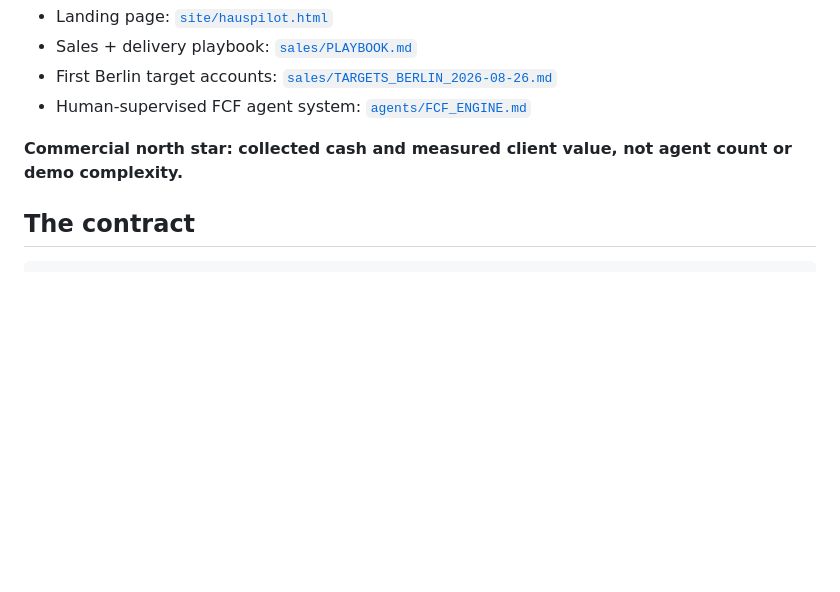
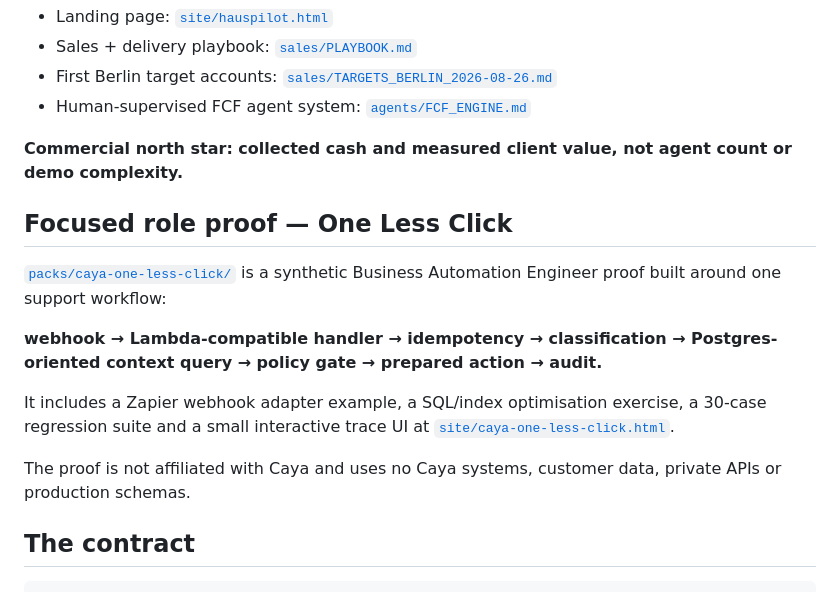
Before and after one commit to mikelninh/digital-worker-factory, a Markdown page: README.md, the part around the change. Rendered like a GitHub page; blank space fills up the shorter version.

Commit message:
docs: surface One Less Click role proof

```diff
--- a/README.md
+++ b/README.md
@@ -18,6 +18,16 @@ The sprint deliberately starts with one repeated workflow — for example mainte
 - Human-supervised FCF agent system: [`agents/FCF_ENGINE.md`](agents/FCF_ENGINE.md)
 
 **Commercial north star: collected cash and measured client value, not agent count or demo complexity.**
+
+## Focused role proof — One Less Click
+
+[`packs/caya-one-less-click/`](packs/caya-one-less-click/) is a synthetic Business Automation Engineer proof built around one support workflow:
+
+**webhook → Lambda-compatible handler → idempotency → classification → Postgres-oriented context query → policy gate → prepared action → audit.**
+
+It includes a Zapier webhook adapter example, a SQL/index optimisation exercise, a 30-case regression suite and a small interactive trace UI at [`site/caya-one-less-click.html`](site/caya-one-less-click.html).
+
+The proof is not affiliated with Caya and uses no Caya systems, customer data, private APIs or production schemas.
 
 ## The contract
 
```
